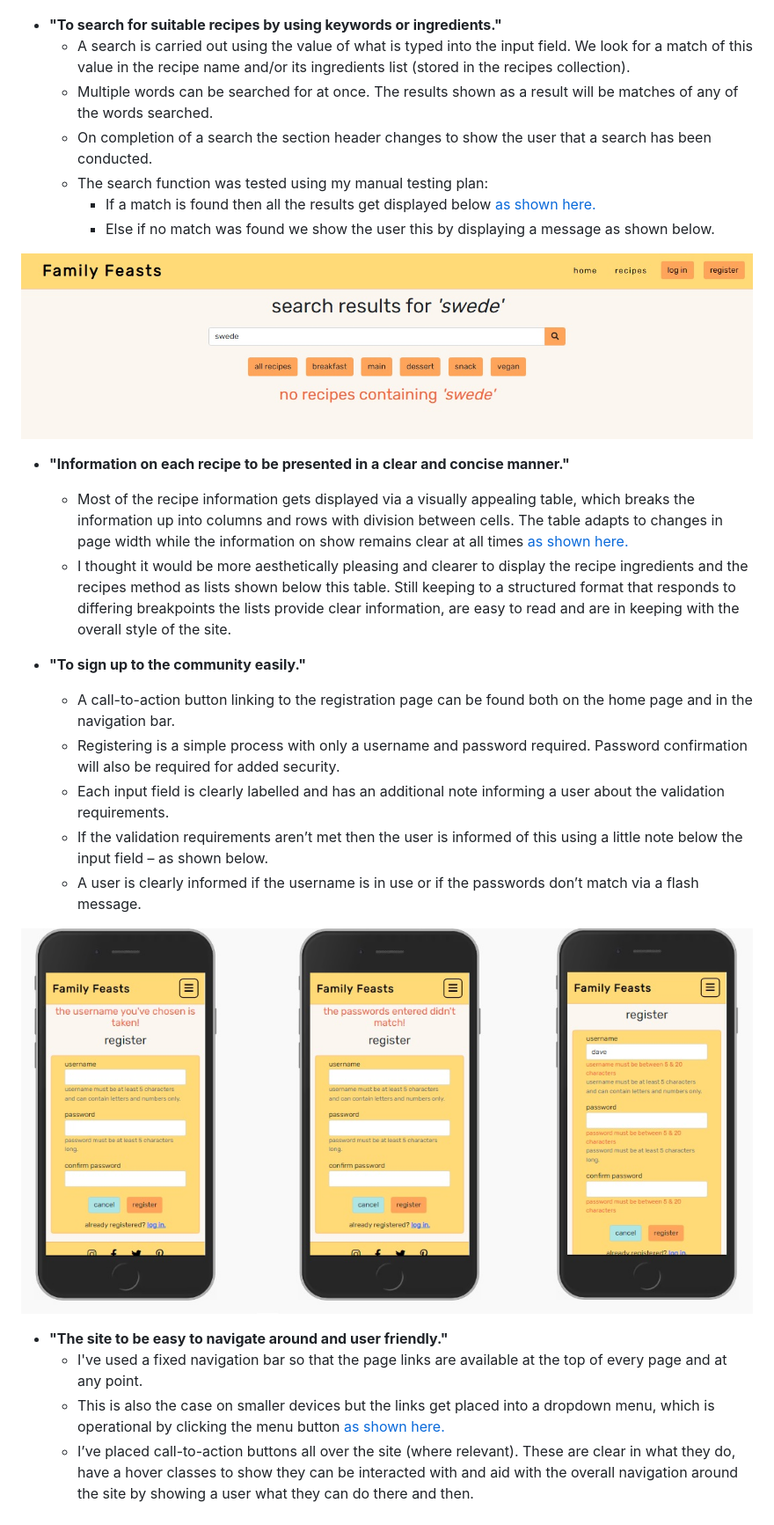
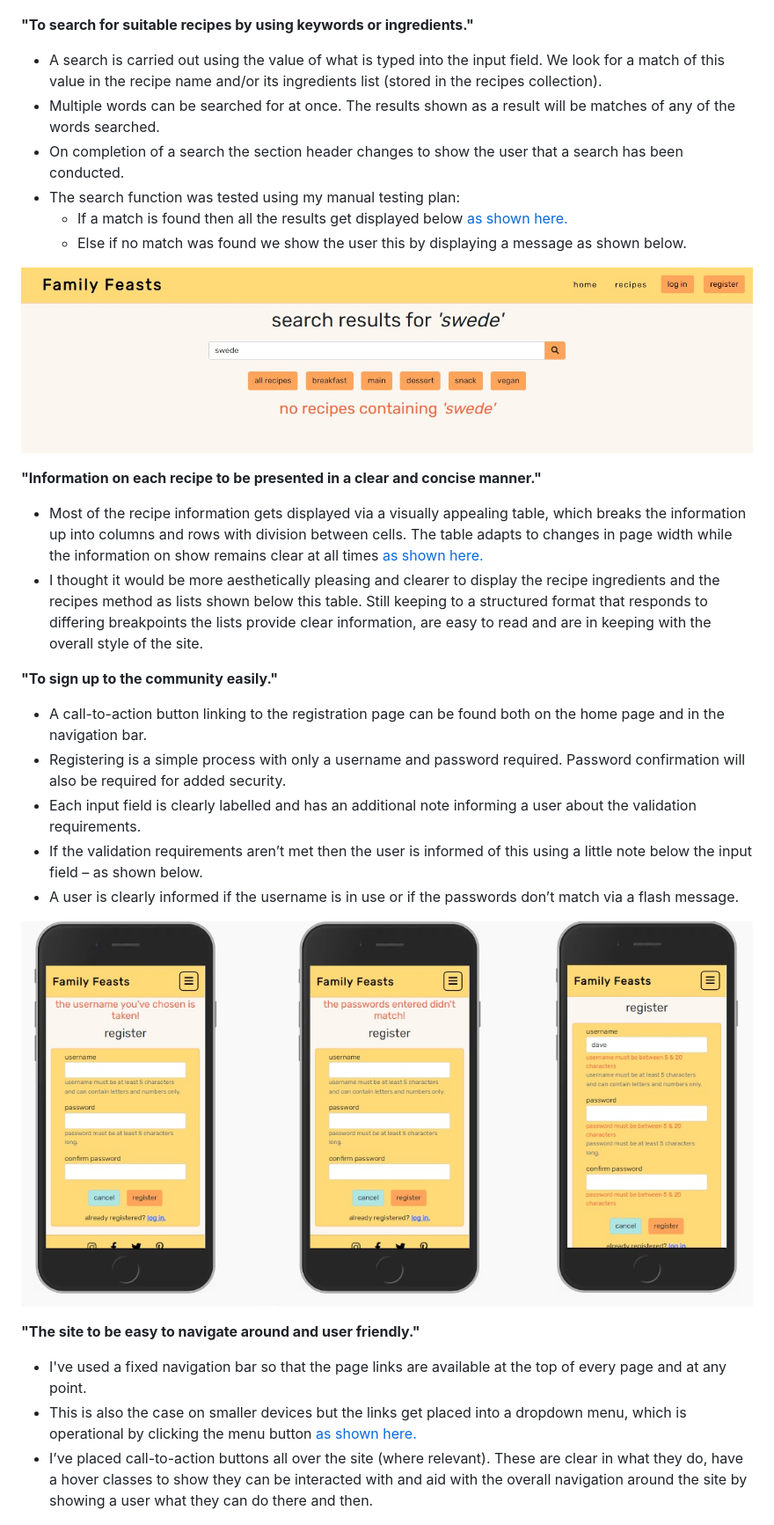
Before and after one commit to mitchdavenport88/family-feasts, a Markdown page: TESTING.md, the part around one of its changes. Shown at 88% size. GitHub-like rendering.

```diff
--- a/TESTING.md
+++ b/TESTING.md
@@ -244,33 +245,36 @@ I also tested compatibility at varying screen sizes to test the responsiveness o
 
 ![Breakfast recipes filter in action.](readme-docs/screenshots/user-stories/user-stories2.jpg)
 
-* **"To search for suitable recipes by using keywords or ingredients."**
-    * A search is carried out using the value of what is typed into the input field. We look for a match of this value in the recipe name and/or its ingredients list (stored in the recipes collection).
-    * Multiple words can be searched for at once. The results shown as a result will be matches of any of the words searched.
-    * On completion of a search the section header changes to show the user that a search has been conducted.
-    * The search function was tested using my manual testing plan:
-        * If a match is found then all the results get displayed below [as shown here.](readme-docs/screenshots/user-stories/user-stories4.jpg)
-        * Else if no match was found we show the user this by displaying a message as shown below.
+
+**"To search for suitable recipes by using keywords or ingredients."**
+* A search is carried out using the value of what is typed into the input field. We look for a match of this value in the recipe name and/or its ingredients list (stored in the recipes collection).
+* Multiple words can be searched for at once. The results shown as a result will be matches of any of the words searched.
+* On completion of a search the section header changes to show the user that a search has been conducted.
+* The search function was tested using my manual testing plan:
+    * If a match is found then all the results get displayed below [as shown here.](readme-docs/screenshots/user-stories/user-stories4.jpg)
+    * Else if no match was found we show the user this by displaying a message as shown below.
 
 ![Search results for 'swede'.](readme-docs/screenshots/user-stories/user-stories5.jpg)
 
-* **"Information on each recipe to be presented in a clear and concise manner."**
-    * Most of the recipe information gets displayed via a visually appealing table, which breaks the information up into columns and rows with division between cells. The table adapts to changes in page width while the information on show remains clear at all times [as shown here.](readme-docs/screenshots/user-stories/user-stories6.jpg)
-    * I thought it would be more aesthetically pleasing and clearer to display the recipe ingredients and the recipes method as lists shown below this table. Still keeping to a structured format that responds to differing breakpoints the lists provide clear information, are easy to read and are in keeping with the overall style of the site.
 
-* **"To sign up to the community easily."**
-    * A call-to-action button linking to the registration page can be found both on the home page and in the navigation bar.
-    * Registering is a simple process with only a username and password required. Password confirmation will also be required for added security.
-    * Each input field is clearly labelled and has an additional note informing a user about the validation requirements.
-    * If the validation requirements aren’t met then the user is informed of this using a little note below the input field – as shown below.
-    * A user is clearly informed if the username is in use or if the passwords don’t match via a flash message.
+**"Information on each recipe to be presented in a clear and concise manner."**
+* Most of the recipe information gets displayed via a visually appealing table, which breaks the information up into columns and rows with division between cells. The table adapts to changes in page width while the information on show remains clear at all times [as shown here.](readme-docs/screenshots/user-stories/user-stories6.jpg)
+* I thought it would be more aesthetically pleasing and clearer to display the recipe ingredients and the recipes method as lists shown below this table. Still keeping to a structured format that responds to differing breakpoints the lists provide clear information, are easy to read and are in keeping with the overall style of the site.
 
-![Login form validation messages.](readme-docs/screenshots/user-stories/user-stories9.jpg)
+**"To sign up to the community easily."**
+* A call-to-action button linking to the registration page can be found both on the home page and in the navigation bar.
+* Registering is a simple process with only a username and password required. Password confirmation will also be required for added security.
+* Each input field is clearly labelled and has an additional note informing a user about the validation requirements.
+* If the validation requirements aren’t met then the user is informed of this using a little note below the input field – as shown below.
+* A user is clearly informed if the username is in use or if the passwords don’t match via a flash message.
 
-* **"The site to be easy to navigate around and user friendly."**
-    * I've used a fixed navigation bar so that the page links are available at the top of every page and at any point.
-    * This is also the case on smaller devices but the links get placed into a dropdown menu, which is operational by clicking the menu button [as shown here.](readme-docs/screenshots/user-stories/user-stories7.jpg)
-    * I’ve placed call-to-action buttons all over the site (where relevant). These are clear in what they do, have a hover classes to show they can be interacted with and aid with the overall navigation around the site by showing a user what they can do there and then.
+![Registration form validation messages.](readme-docs/screenshots/user-stories/user-stories9.jpg)
+
+
+**"The site to be easy to navigate around and user friendly."**
+* I've used a fixed navigation bar so that the page links are available at the top of every page and at any point.
+* This is also the case on smaller devices but the links get placed into a dropdown menu, which is operational by clicking the menu button [as shown here.](readme-docs/screenshots/user-stories/user-stories7.jpg)
+* I’ve placed call-to-action buttons all over the site (where relevant). These are clear in what they do, have a hover classes to show they can be interacted with and aid with the overall navigation around the site by showing a user what they can do there and then.
 
 ![Example of call-to-action buttons in use.](readme-docs/screenshots/user-stories/user-stories8.jpg)
 
```
Also changed, not shown: other parts of TESTING.md (+64 -22 lines), readme-docs/screenshots/user-stories/user-stories12.jpg (added), readme-docs/screenshots/user-stories/user-stories13.jpg (added), readme-docs/screenshots/user-stories/user-stories14.jpg (added), readme-docs/screenshots/user-stories/user-stories15.jpg (added), readme-docs/screenshots/user-stories/user-stories16.jpg (added), 1 other file.
